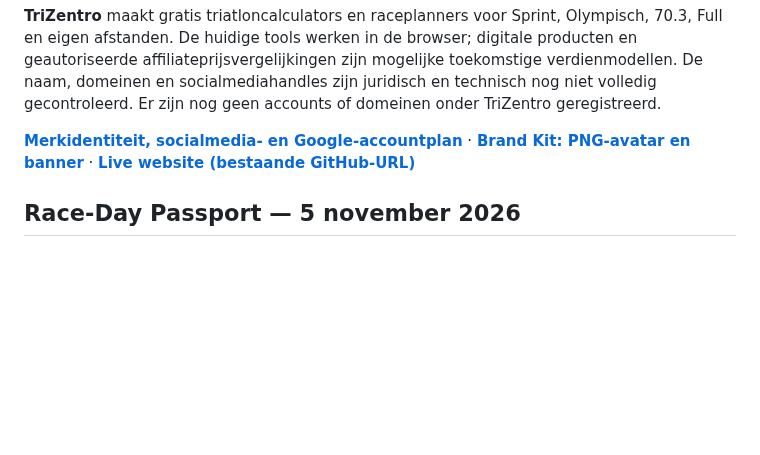
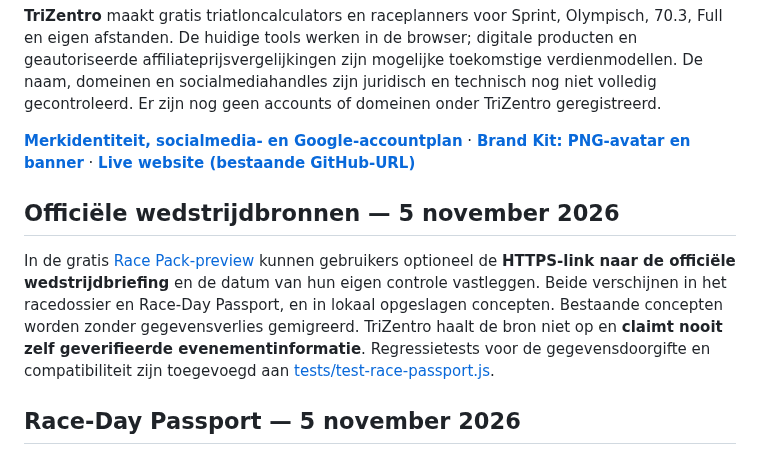
Before and after one commit to samknook/sporttech-deals, a Markdown page: README.md, the part around the change. Drawn GitHub-style; blank space fills up the shorter version.

Commit message:
docs: document source provenance features and no-verification policy

```diff
--- a/README.md
+++ b/README.md
@@ -4,6 +4,10 @@
 **TriZentro** maakt gratis triatloncalculators en raceplanners voor Sprint, Olympisch, 70.3, Full en eigen afstanden. De huidige tools werken in de browser; digitale producten en geautoriseerde affiliateprijsvergelijkingen zijn mogelijke toekomstige verdienmodellen. De naam, domeinen en socialmediahandles zijn juridisch en technisch nog niet volledig gecontroleerd. Er zijn nog geen accounts of domeinen onder TriZentro geregistreerd.
 
 [**Merkidentiteit, socialmedia- en Google-accountplan**](docs/BRAND_TRIZENTRO.md) · [**Brand Kit: PNG-avatar en banner**](https://samknook.github.io/sporttech-deals/brand-kit.html) · [**Live website (bestaande GitHub-URL)**](https://samknook.github.io/sporttech-deals/)
+
+## Officiële wedstrijdbronnen — 5 november 2026
+
+In de gratis [Race Pack-preview](docs/race-pack-preview.html#official-sources) kunnen gebruikers optioneel de **HTTPS-link naar de officiële wedstrijdbriefing** en de datum van hun eigen controle vastleggen. Beide verschijnen in het racedossier en Race-Day Passport, en in lokaal opgeslagen concepten. Bestaande concepten worden zonder gegevensverlies gemigreerd. TriZentro haalt de bron niet op en **claimt nooit zelf geverifieerde evenementinformatie**. Regressietests voor de gegevensdoorgifte en compatibiliteit zijn toegevoegd aan [tests/test-race-passport.js](tests/test-race-passport.js).
 
 ## Race-Day Passport — 5 november 2026
 
```
